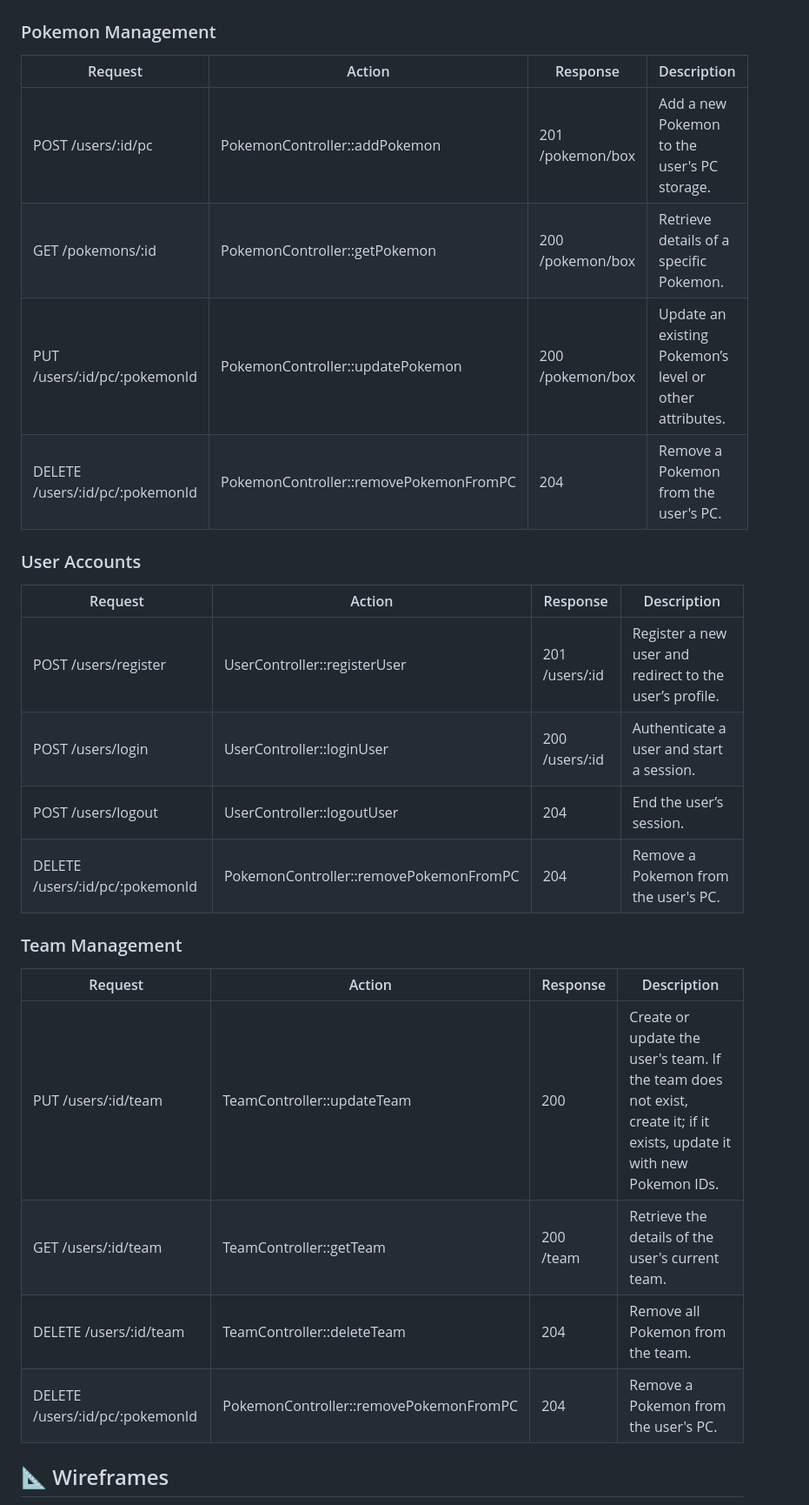
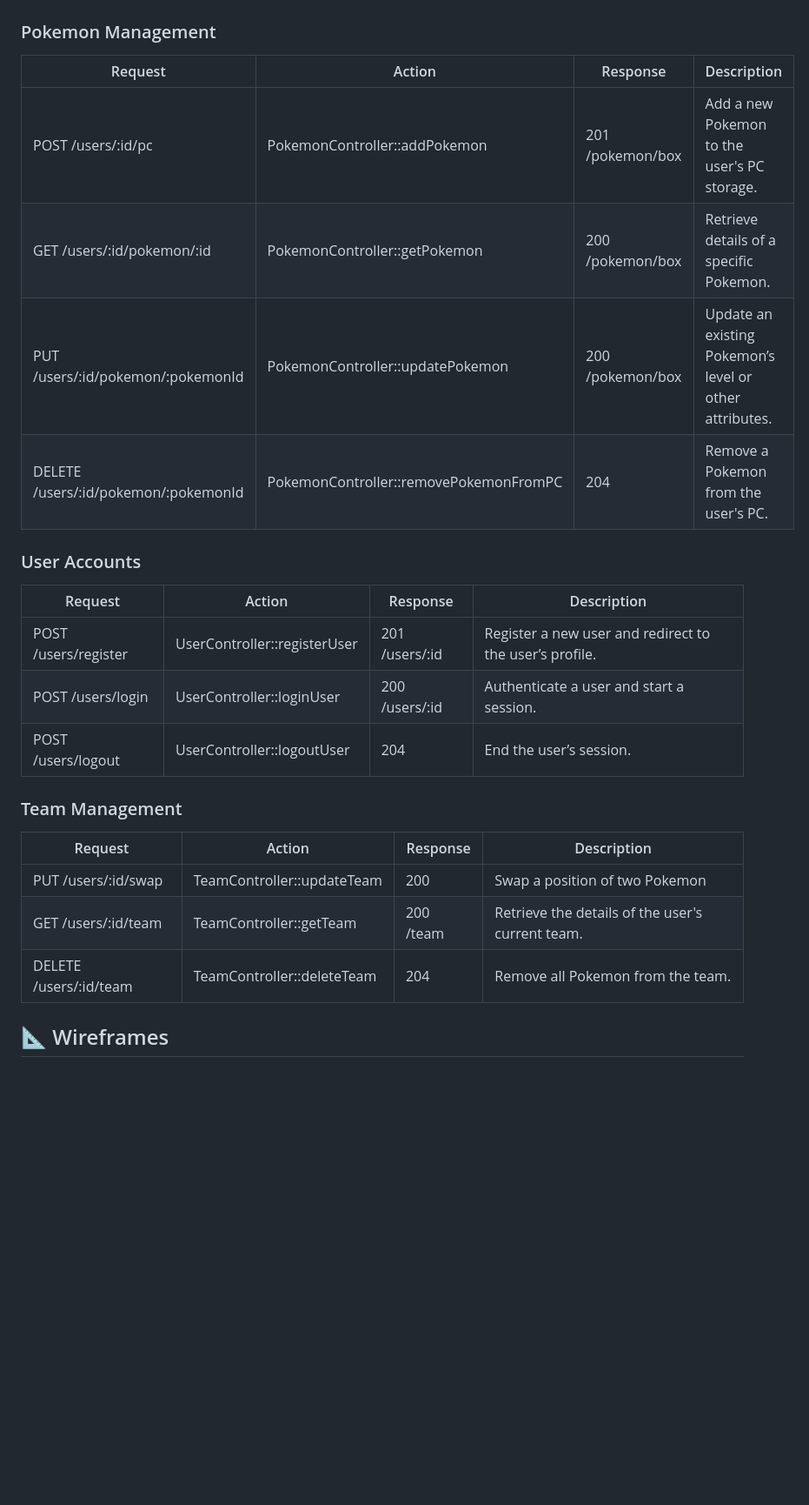
Before and after one commit to tjklint/PokePC, a Markdown page: README.md, the part around the change printed below. Shown: that part at 87% size. Rendered like a GitHub page; blank space fills up the shorter version.

```diff
--- a/README.md
+++ b/README.md
@@ -117,12 +119,12 @@ erDiagram
 
 ### Pokemon Management
 
-| Request                         | Action                                 | Response         | Description                                             |
-|---------------------------------|----------------------------------------|------------------|---------------------------------------------------------|
-| POST /users/:id/pc              | PokemonController::addPokemon          | 201 /pokemon/box | Add a new Pokemon to the user's PC storage.             |
-| GET /pokemons/:id               | PokemonController::getPokemon          | 200 /pokemon/box | Retrieve details of a specific Pokemon.                 |
-| PUT /users/:id/pc/:pokemonId    | PokemonController::updatePokemon       | 200 /pokemon/box | Update an existing Pokemon’s level or other attributes. |
-| DELETE /users/:id/pc/:pokemonId | PokemonController::removePokemonFromPC | 204              | Remove a Pokemon from the user's PC.                    |
+| Request                              | Action                                 | Response         | Description                                             |
+|--------------------------------------|----------------------------------------|------------------|---------------------------------------------------------|
+| POST /users/:id/pc                   | PokemonController::addPokemon          | 201 /pokemon/box | Add a new Pokemon to the user's PC storage.             |
+| GET /users/:id/pokemon/:id           | PokemonController::getPokemon          | 200 /pokemon/box | Retrieve details of a specific Pokemon.                 |
+| PUT /users/:id/pokemon/:pokemonId    | PokemonController::updatePokemon       | 200 /pokemon/box | Update an existing Pokemon’s level or other attributes. |
+| DELETE /users/:id/pokemon/:pokemonId | PokemonController::removePokemonFromPC | 204              | Remove a Pokemon from the user's PC.                    |
 
 ### User Accounts
 
@@ -131,16 +133,14 @@ erDiagram
 | POST /users/register            | UserController::registerUser           | 201 /users/:id | Register a new user and redirect to the user’s profile. |
 | POST /users/login               | UserController::loginUser              | 200 /users/:id | Authenticate a user and start a session.                |
 | POST /users/logout              | UserController::logoutUser             | 204            | End the user’s session.                                 |
-| DELETE /users/:id/pc/:pokemonId | PokemonController::removePokemonFromPC | 204            | Remove a Pokemon from the user's PC.                    |
 
 ### Team Management
 
 | Request                         | Action                                 | Response  | Description                                                                                                            |
-|---------------------------------|----------------------------------------|-----------|------------------------------------------------------------------------------------------------------------------------|
-| PUT /users/:id/team             | TeamController::updateTeam             | 200       | Create or update the user's team. If the team does not exist, create it; if it exists, update it with new Pokemon IDs. |
-| GET /users/:id/team             | TeamController::getTeam                | 200 /team | Retrieve the details of the user's current team.                                                                       |
-| DELETE /users/:id/team          | TeamController::deleteTeam             | 204       | Remove all Pokemon from the team.                                                                                      |
-| DELETE /users/:id/pc/:pokemonId | PokemonController::removePokemonFromPC | 204       | Remove a Pokemon from the user's PC.
+|---------------------------------|----------------------------------------|-----------|--------------------------------------------------|
+| PUT /users/:id/swap             | TeamController::updateTeam             | 200       | Swap a position of two Pokemon                   |
+| GET /users/:id/team             | TeamController::getTeam                | 200 /team | Retrieve the details of the user's current team. |
+| DELETE /users/:id/team          | TeamController::deleteTeam             | 204       | Remove all Pokemon from the team.                |
 
 ## 📐 Wireframes
 
```
Also changed, not shown: other parts of README.md (+2 -0 lines).
